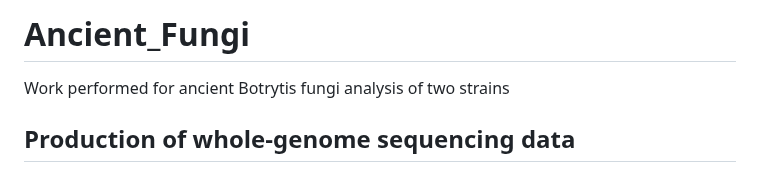
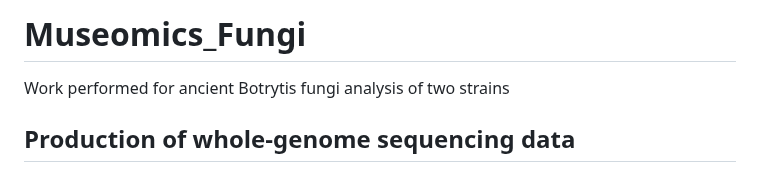
Before and after one commit to KseniaJuravel/Museomics_Fungi, a Markdown page: README.md, the part around the change. Rendered like a GitHub page.

```diff
--- a/README.md
+++ b/README.md
@@ -1,4 +1,4 @@
-# Ancient_Fungi
+# Museomics_Fungi
 Work performed for ancient Botrytis fungi analysis of two strains
 
 ## Production of whole-genome sequencing data
```
